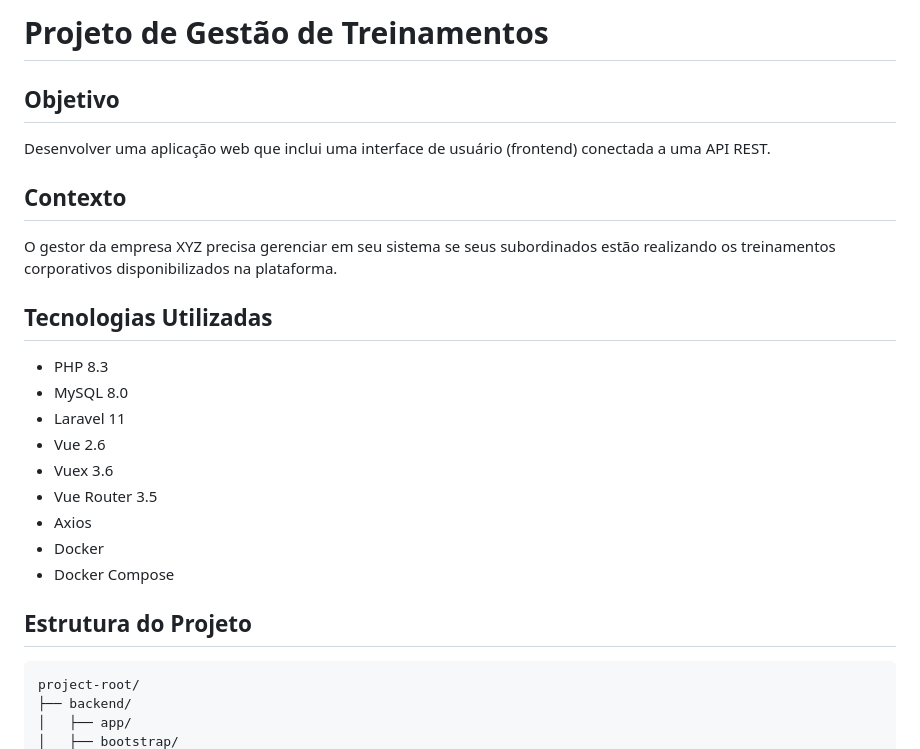
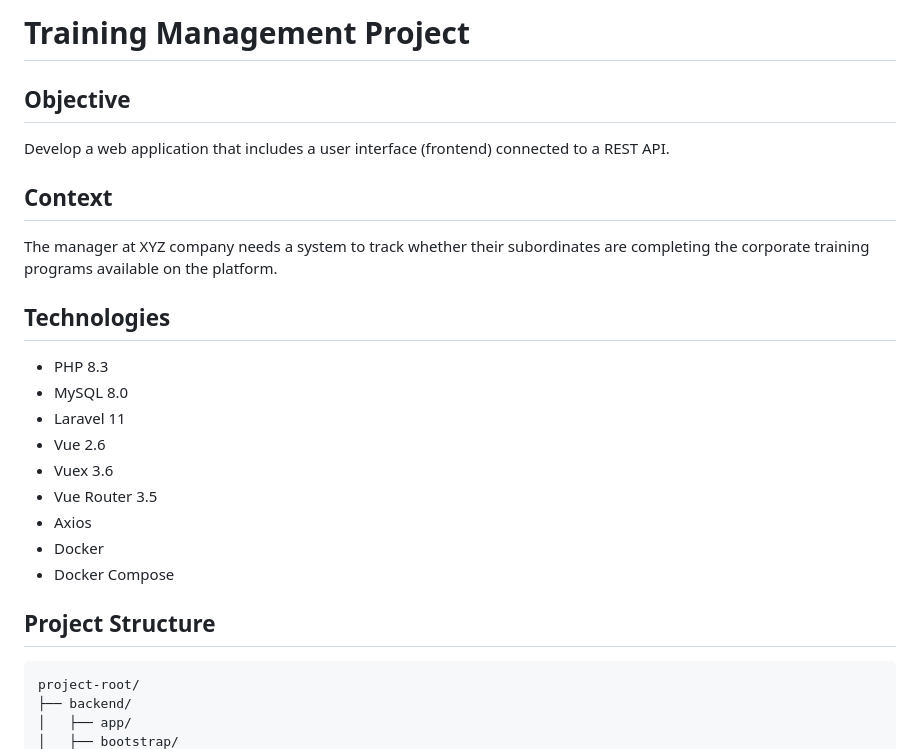
Before and after one commit to vitormeloa/training-management, a Markdown page: README.md, the part around one of its changes. Rendered like a GitHub page.

````diff
--- a/README.md
+++ b/README.md
@@ -1,12 +1,12 @@
-# Projeto de Gestão de Treinamentos
+# Training Management Project
 
-## Objetivo
-Desenvolver uma aplicação web que inclui uma interface de usuário (frontend) conectada a uma API REST.
+## Objective
+Develop a web application that includes a user interface (frontend) connected to a REST API.
 
-## Contexto
-O gestor da empresa XYZ precisa gerenciar em seu sistema se seus subordinados estão realizando os treinamentos corporativos disponibilizados na plataforma.
+## Context
+The manager at XYZ company needs a system to track whether their subordinates are completing the corporate training programs available on the platform.
 
-## Tecnologias Utilizadas
+## Technologies
 - PHP 8.3
 - MySQL 8.0
 - Laravel 11
@@ -17,7 +17,7 @@ O gestor da empresa XYZ precisa gerenciar em seu sistema se seus subordinados es
 - Docker
 - Docker Compose
 
-## Estrutura do Projeto
+## Project Structure
 ```plaintext
 project-root/
 ├── backend/
````
Also changed, not shown: other parts of README.md (+32 -32 lines).
